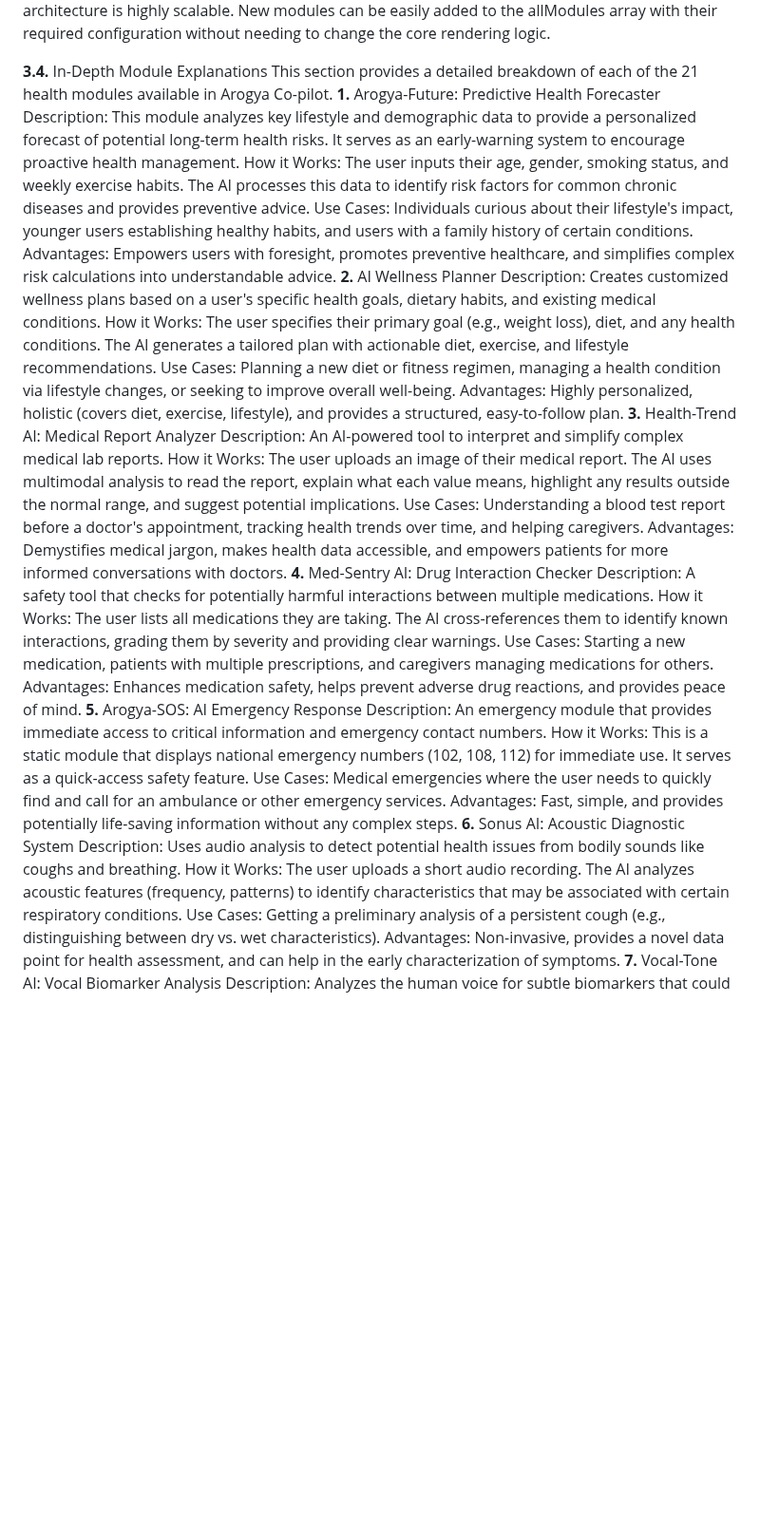
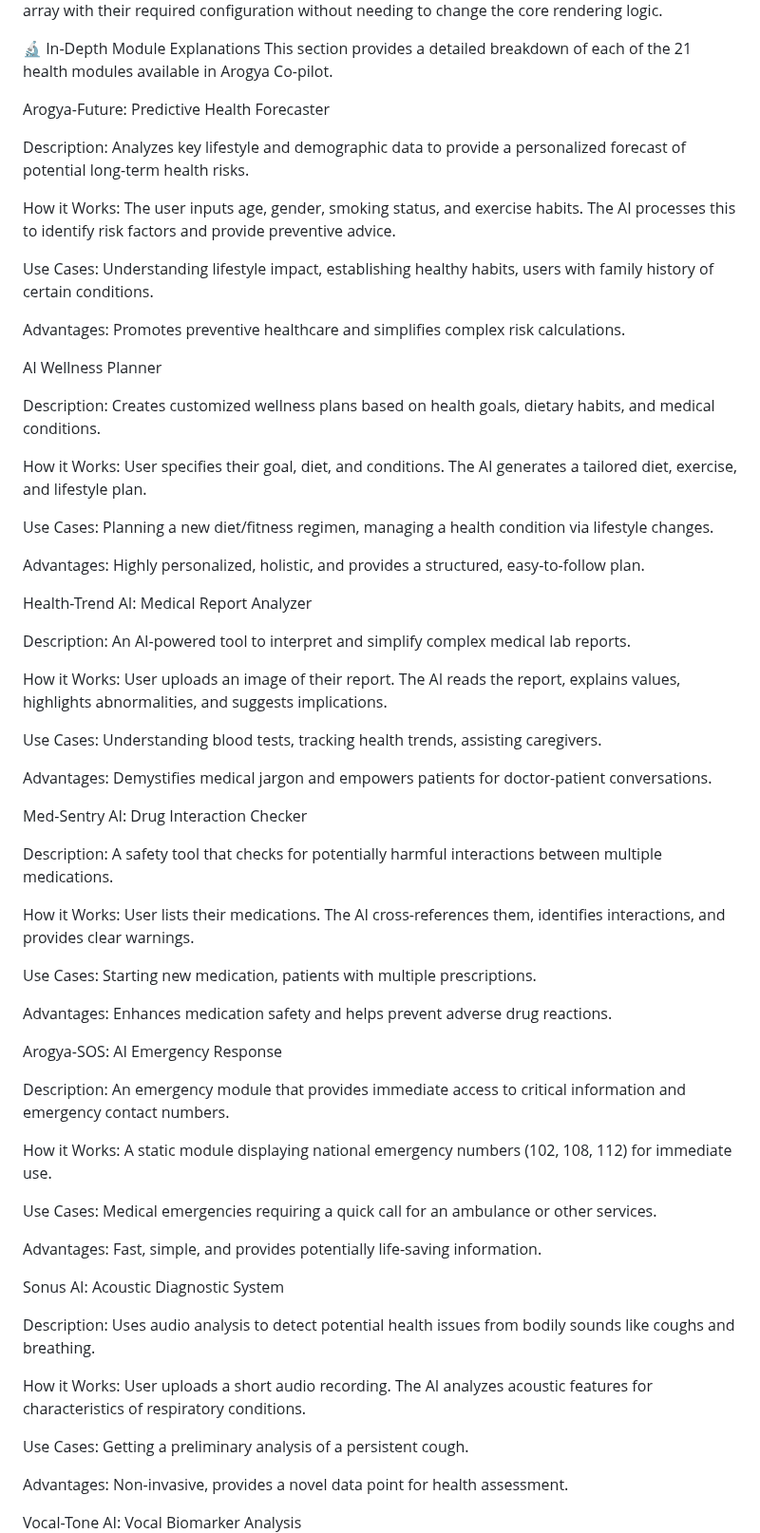
Before and after one commit to saivaibhavtamiri1306/code-blooded, a Markdown page: README.md, the part around one of its changes. Shown at 95% size. GitHub-like rendering; blank space fills up the shorter version.

```diff
--- a/README.md
+++ b/README.md
@@ -47,36 +77,68 @@ Dynamic Rendering: Clicking a module triggers the renderModule() function, which
 Scalability: The architecture is highly scalable. New modules can be easily added to the allModules array with their required configuration without needing to change the core rendering logic.
 
-**3.4.** In-Depth Module Explanations
+🔬 In-Depth Module Explanations
 This section provides a detailed breakdown of each of the 21 health modules available in Arogya Co-pilot.
-**1.** Arogya-Future: Predictive Health Forecaster
-Description: This module analyzes key lifestyle and demographic data to provide a personalized forecast of potential long-term health risks. It serves as an early-warning system to encourage proactive health management.
-How it Works: The user inputs their age, gender, smoking status, and weekly exercise habits. The AI processes this data to identify risk factors for common chronic diseases and provides preventive advice.
-Use Cases: Individuals curious about their lifestyle's impact, younger users establishing healthy habits, and users with a family history of certain conditions.
-Advantages: Empowers users with foresight, promotes preventive healthcare, and simplifies complex risk calculations into understandable advice.
-**2.** AI Wellness Planner
-Description: Creates customized wellness plans based on a user's specific health goals, dietary habits, and existing medical conditions.
-How it Works: The user specifies their primary goal (e.g., weight loss), diet, and any health conditions. The AI generates a tailored plan with actionable diet, exercise, and lifestyle recommendations.
-Use Cases: Planning a new diet or fitness regimen, managing a health condition via lifestyle changes, or seeking to improve overall well-being.
-Advantages: Highly personalized, holistic (covers diet, exercise, lifestyle), and provides a structured, easy-to-follow plan.
-**3.** Health-Trend AI: Medical Report Analyzer
+
+Arogya-Future: Predictive Health Forecaster
+
+Description: Analyzes key lifestyle and demographic data to provide a personalized forecast of potential long-term health risks.
+
+How it Works: The user inputs age, gender, smoking status, and exercise habits. The AI processes this to identify risk factors and provide preventive advice.
+
+Use Cases: Understanding lifestyle impact, establishing healthy habits, users with family history of certain conditions.
+
+Advantages: Promotes preventive healthcare and simplifies complex risk calculations.
+
+AI Wellness Planner
+
+Description: Creates customized wellness plans based on health goals, dietary habits, and medical conditions.
+
+How it Works: User specifies their goal, diet, and conditions. The AI generates a tailored diet, exercise, and lifestyle plan.
+
+Use Cases: Planning a new diet/fitness regimen, managing a health condition via lifestyle changes.
+
+Advantages: Highly personalized, holistic, and provides a structured, easy-to-follow plan.
+
+Health-Trend AI: Medical Report Analyzer
+
 Description: An AI-powered tool to interpret and simplify complex medical lab reports.
-How it Works: The user uploads an image of their medical report. The AI uses multimodal analysis to read the report, explain what each value means, highlight any results outside the normal range, and suggest potential implications.
-Use Cases: Understanding a blood test report before a doctor's appointment, tracking health trends over time, and helping caregivers.
-Advantages: Demystifies medical jargon, makes health data accessible, and empowers patients for more informed conversations with doctors.
-**4.** Med-Sentry AI: Drug Interaction Checker
+
+How it Works: User uploads an image of their report. The AI reads the report, explains values, highlights abnormalities, and suggests implications.
+
+Use Cases: Understanding blood tests, tracking health trends, assisting caregivers.
+
+Advantages: Demystifies medical jargon and empowers patients for doctor-patient conversations.
+
+Med-Sentry AI: Drug Interaction Checker
+
 Description: A safety tool that checks for potentially harmful interactions between multiple medications.
-How it Works: The user lists all medications they are taking. The AI cross-references them to identify known interactions, grading them by severity and providing clear warnings.
-Use Cases: Starting a new medication, patients with multiple prescriptions, and caregivers managing medications for others.
-Advantages: Enhances medication safety, helps prevent adverse drug reactions, and provides peace of mind.
-**5.** Arogya-SOS: AI Emergency Response
+
+How it Works: User lists their medications. The AI cross-references them, identifies interactions, and provides clear warnings.
+
+Use Cases: Starting new medication, patients with multiple prescriptions.
+
+Advantages: Enhances medication safety and helps prevent adverse drug reactions.
+
+Arogya-SOS: AI Emergency Response
+
 Description: An emergency module that provides immediate access to critical information and emergency contact numbers.
-How it Works: This is a static module that displays national emergency numbers (102, 108, 112) for immediate use. It serves as a quick-access safety feature.
-Use Cases: Medical emergencies where the user needs to quickly find and call for an ambulance or other emergency services.
-Advantages: Fast, simple, and provides potentially life-saving information without any complex steps.
-**6.** Sonus AI: Acoustic Diagnostic System
+
+How it Works: A static module displaying national emergency numbers (102, 108, 112) for immediate use.
+
+Use Cases: Medical emergencies requiring a quick call for an ambulance or other services.
+
+Advantages: Fast, simple, and provides potentially life-saving information.
+
+Sonus AI: Acoustic Diagnostic System
+
 Description: Uses audio analysis to detect potential health issues from bodily sounds like coughs and breathing.
-How it Works: The user uploads a short audio recording. The AI analyzes acoustic features (frequency, patterns) to identify characteristics that may be associated with certain respiratory conditions.
-Use Cases: Getting a preliminary analysis of a persistent cough (e.g., distinguishing between dry vs. wet characteristics).
-Advantages: Non-invasive, provides a novel data point for health assessment, and can help in the early characterization of symptoms.
-**7.** Vocal-Tone AI: Vocal Biomarker Analysis
+
+How it Works: User uploads a short audio recording. The AI analyzes acoustic features for characteristics of respiratory conditions.
+
+Use Cases: Getting a preliminary analysis of a persistent cough.
+
+Advantages: Non-invasive, provides a novel data point for health assessment.
+
+Vocal-Tone AI: Vocal Biomarker Analysis
+
 Description: Analyzes the human voice for subtle biomarkers that could indicate underlying health issues.
```
Also changed, not shown: other parts of README.md (+233 -98 lines).
